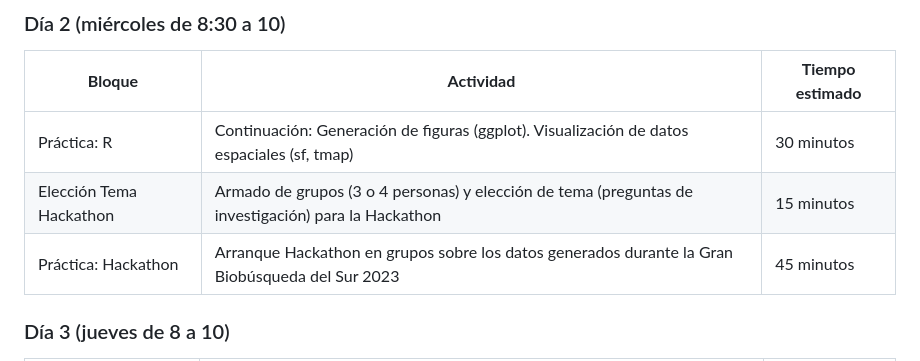
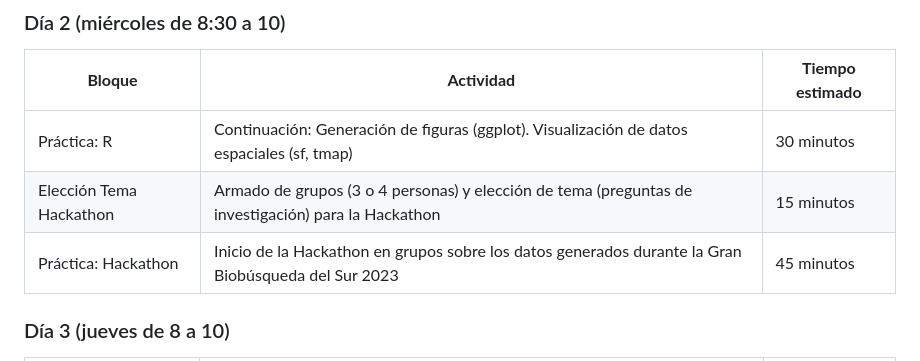
Before and after one commit to bienflorencia/hackathon_NaturalistaUY, a Markdown page: README.md, the part around the change. GitHub-like rendering.

```diff
--- a/README.md
+++ b/README.md
@@ -35,7 +35,7 @@ iNaturalist es una de las plataformas digitales globales de ciencia comunitaria
 |---	|---	|---	|
 | Práctica: R 	| Continuación: Generación de figuras (ggplot). Visualización de datos espaciales (sf, tmap) 	| 30 minutos 	|
 | Elección Tema Hackathon 	| Armado de grupos (3 o 4 personas) y elección de tema (preguntas de investigación) para la Hackathon 	| 15 minutos 	|
-| Práctica: Hackathon 	| Arranque Hackathon en grupos sobre los datos generados durante la Gran Biobúsqueda del Sur 2023 	| 45 minutos 	|
+| Práctica: Hackathon 	| Inicio de la Hackathon en grupos sobre los datos generados durante la Gran Biobúsqueda del Sur 2023 	| 45 minutos 	|
 
 ### Día 3 (jueves de 8 a 10)
 
```
